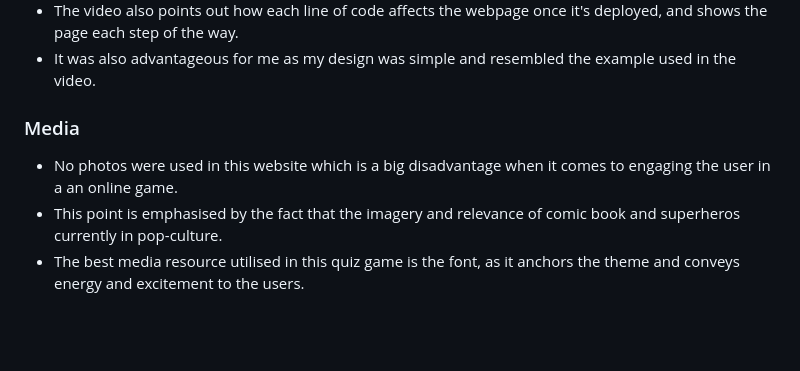
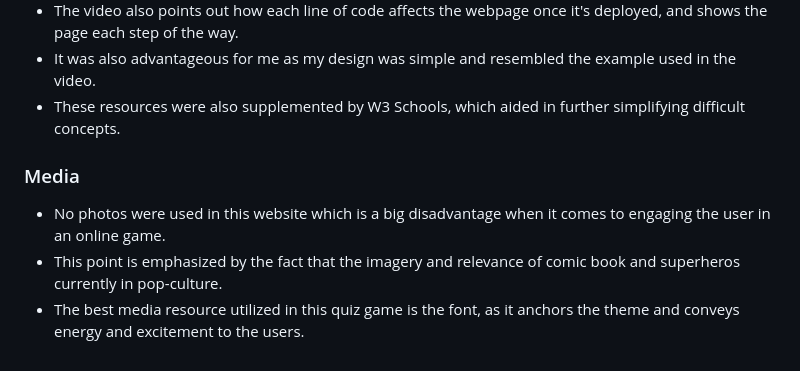
Before and after one commit to Eugene-Gwebu/Quiz-Game, a Markdown page: README.md, the part around one of its changes. Drawn GitHub-style; blank space fills up the shorter version.

```diff
--- a/README.md
+++ b/README.md
@@ -87,10 +89,11 @@ The game has interactive elements such as buttons that change colors or appear a
 * Most of the JAvaScrip in my project was borrowed from GreatStack's in-depth YouTube tutorial.
 * The video also points out how each line of code affects the webpage once it's deployed, and shows the page each step of the way.
 * It was also advantageous for me as my design was simple and resembled the example used in the video.
+* These resources were also supplemented by W3 Schools, which aided in further simplifying difficult concepts.
 
 
 ### Media
 
-* No photos were used in this website which is a big disadvantage when it comes to engaging the user in a an online game.
-* This point is emphasised by the fact that the imagery and relevance of comic book and superheros currently in pop-culture.
-* The best media resource utilised in this quiz game is the font, as it anchors the theme and conveys energy and excitement to the users.
+* No photos were used in this website which is a big disadvantage when it comes to engaging the user in an online game.
+* This point is emphasized by the fact that the imagery and relevance of comic book and superheros currently in pop-culture.
+* The best media resource utilized in this quiz game is the font, as it anchors the theme and conveys energy and excitement to the users.
```
Also changed, not shown: other parts of README.md (+2 -0 lines).
